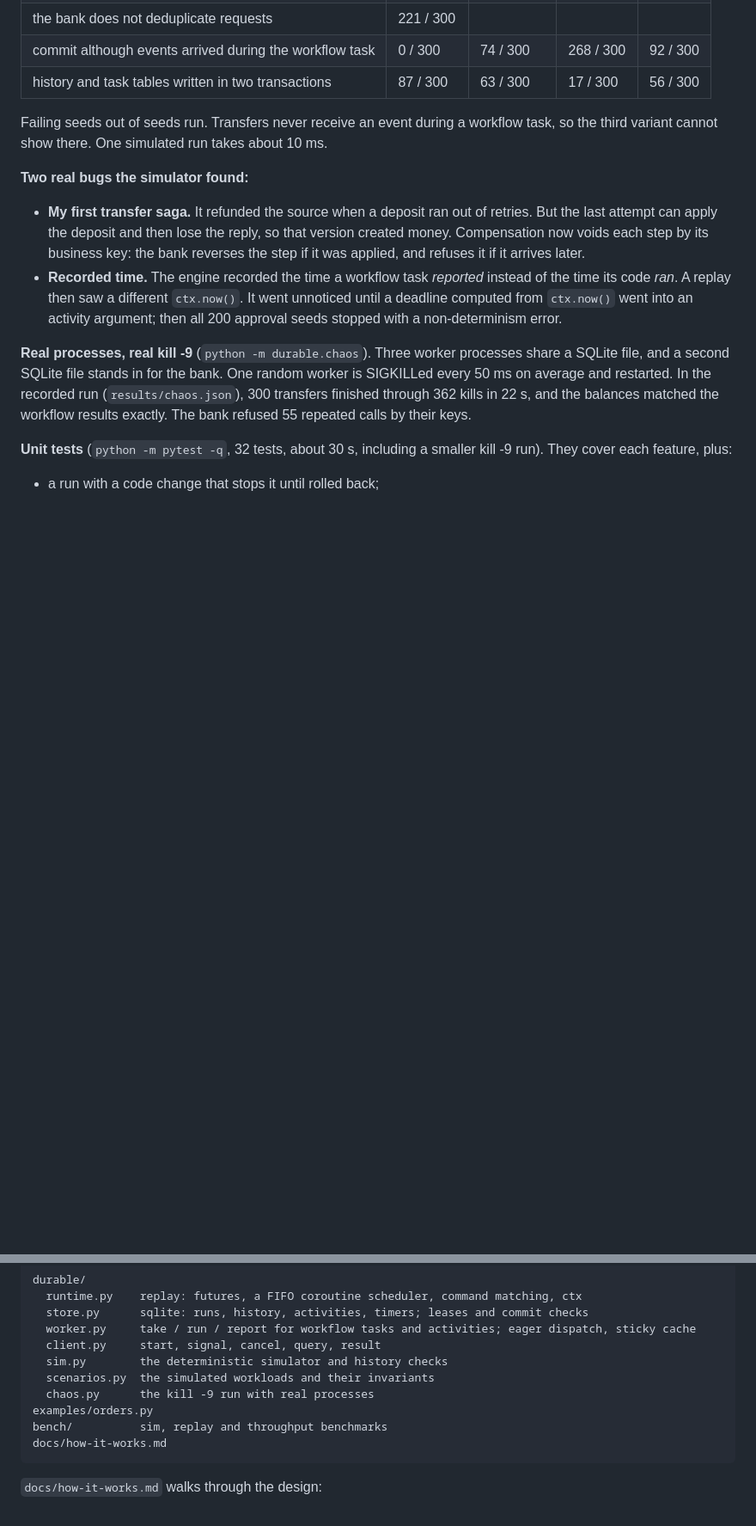
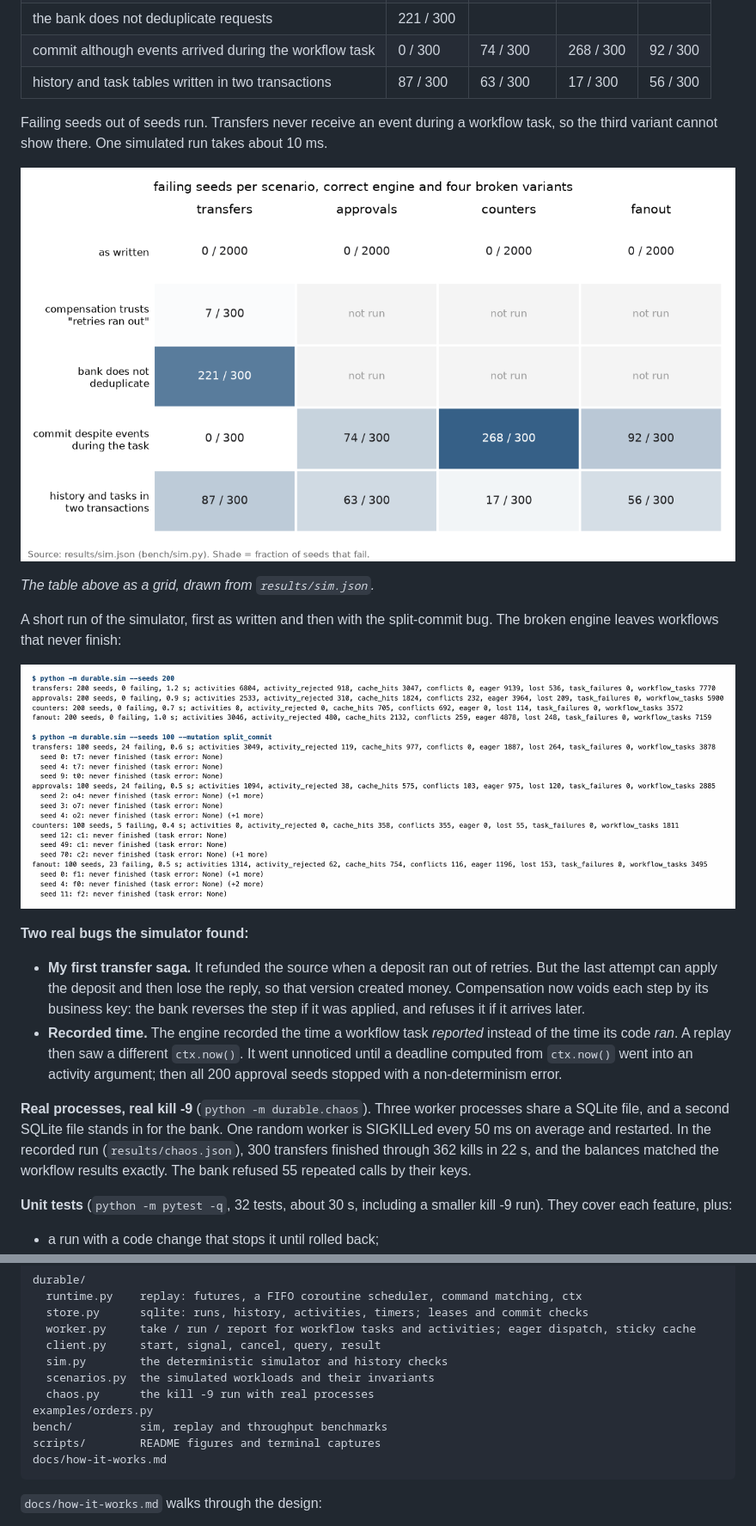
Before and after one commit to arun0786-co/durable-workflows, a Markdown page: README.md, 2 parts joined by grey strips. Shown at 86% size. GitHub-like rendering; pictures changed too: docs/images/sim_matrix.png (added), docs/images/sim_run.png (added); blank space fills up the shorter version.

````diff
--- a/README.md
+++ b/README.md
@@ -51,6 +55,14 @@ After the faults stop, every workflow must finish. Then the checks run:
 
 Failing seeds out of seeds run. Transfers never receive an event during a workflow task, so the third variant cannot show there. One simulated run takes about 10 ms.
 
+![simulator matrix](docs/images/sim_matrix.png)
+
+*The table above as a grid, drawn from `results/sim.json`.*
+
+A short run of the simulator, first as written and then with the split-commit bug. The broken engine leaves workflows that never finish:
+
+![simulator run](docs/images/sim_run.png)
+
 **Two real bugs the simulator found:**
 - **My first transfer saga.** It refunded the source when a deposit ran out of retries. But the last attempt can apply the deposit and then lose the reply, so that version created money. Compensation now voids each step by its business key: the bank reverses the step if it was applied, and refuses it if it arrives later.
 - **Recorded time.** The engine recorded the time a workflow task *reported* instead of the time its code *ran*. A replay then saw a different `ctx.now()`. It went unnoticed until a deadline computed from `ctx.now()` went into an activity argument; then all 200 approval seeds stopped with a non-determinism error.
@@ -121,6 +143,7 @@ durable/
   chaos.py      the kill -9 run with real processes
 examples/orders.py
 bench/          sim, replay and throughput benchmarks
+scripts/        README figures and terminal captures
 docs/how-it-works.md
 ```
 
````
Also changed, not shown: other parts of README.md (+14 -0 lines), docs/images/orders_history.png (added), docs/images/replay.png (added), docs/images/throughput.png (added).
